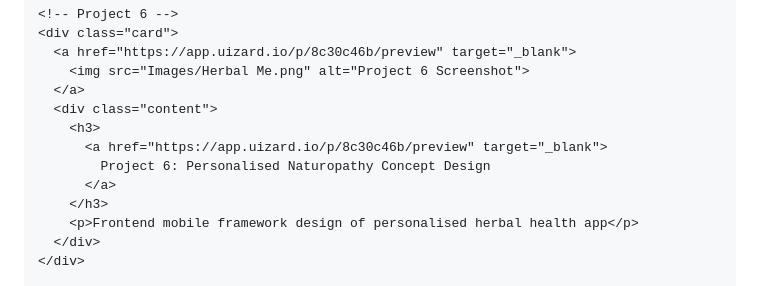
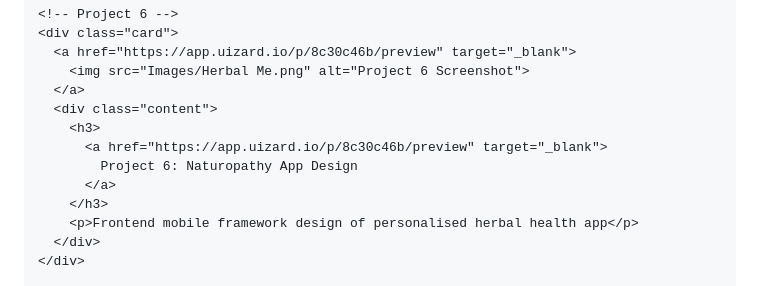
Before and after one commit to Favourson/Favourson.github.io, a Markdown page: README.md, the part around the change. GitHub-like rendering.

```diff
--- a/README.md
+++ b/README.md
@@ -157,7 +157,7 @@
       <div class="content">
         <h3>
           <a href="https://app.uizard.io/p/8c30c46b/preview" target="_blank">
-            Project 6: Personalised Naturopathy Concept Design
+            Project 6: Naturopathy App Design
           </a>
         </h3>
         <p>Frontend mobile framework design of personalised herbal health app</p>
```
